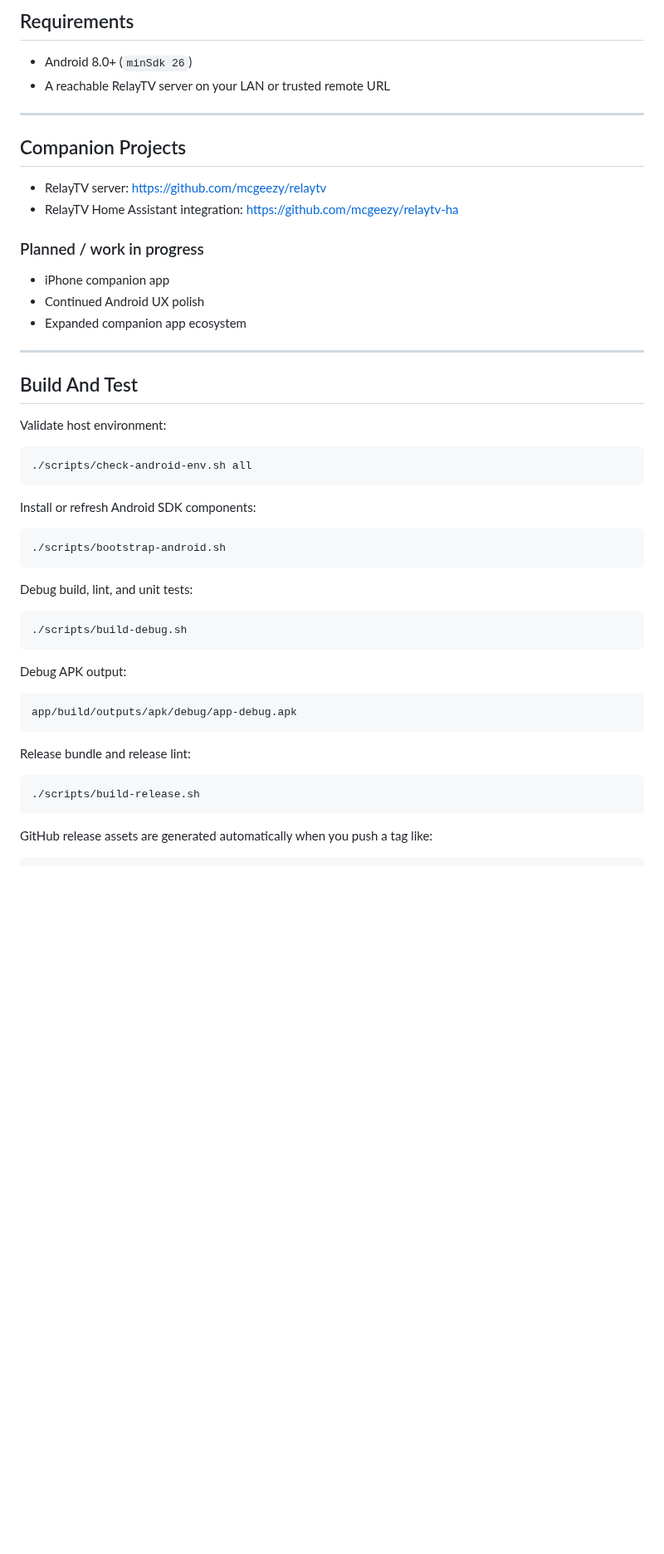
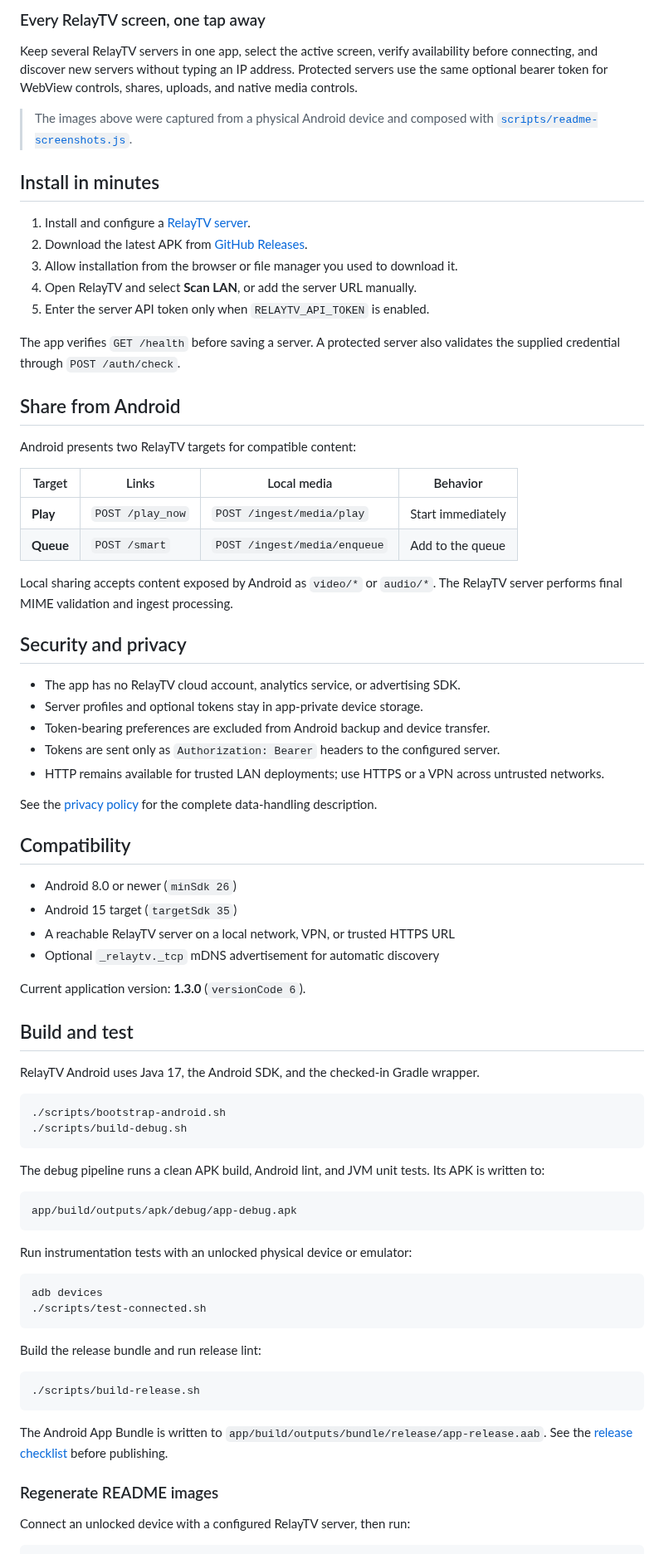
Before and after one commit to mcgeezy/relaytv-android, a Markdown page: README.md, the part around one of its changes. Shown at 83% size. GitHub-like rendering; blank space fills up the shorter version.

````diff
--- a/README.md
+++ b/README.md
@@ -60,56 +89,92 @@ _Add screenshots here for release._
 
-## Requirements
+### Every RelayTV screen, one tap away
 
-- Android 8.0+ (`minSdk 26`)
-- A reachable RelayTV server on your LAN or trusted remote URL
+Keep several RelayTV servers in one app, select the active screen, verify
+availability before connecting, and discover new servers without typing an IP
+address. Protected servers use the same optional bearer token for WebView
+controls, shares, uploads, and native media controls.
 
----
+> The images above were captured from a physical Android device and composed
+> with [`scripts/readme-screenshots.js`](scripts/readme-screenshots.js).
 
-## Companion Projects
+## Install in minutes
 
-- RelayTV server: https://github.com/mcgeezy/relaytv
-- RelayTV Home Assistant integration: https://github.com/mcgeezy/relaytv-ha
+1. Install and configure a [RelayTV server](https://github.com/mcgeezy/relaytv).
+2. Download the latest APK from [GitHub Releases](https://github.com/mcgeezy/relaytv-android/releases).
+3. Allow installation from the browser or file manager you used to download it.
+4. Open RelayTV and select **Scan LAN**, or add the server URL manually.
+5. Enter the server API token only when `RELAYTV_API_TOKEN` is enabled.
 
-### Planned / work in progress
+The app verifies `GET /health` before saving a server. A protected server also
+validates the supplied credential through `POST /auth/check`.
 
-- iPhone companion app
-- Continued Android UX polish
-- Expanded companion app ecosystem
+## Share from Android
 
----
+Android presents two RelayTV targets for compatible content:
 
-## Build And Test
+| Target | Links | Local media | Behavior |
+| --- | --- | --- | --- |
+| **Play** | `POST /play_now` | `POST /ingest/media/play` | Start immediately |
+| **Queue** | `POST /smart` | `POST /ingest/media/enqueue` | Add to the queue |
 
-Validate host environment:
+Local sharing accepts content exposed by Android as `video/*` or `audio/*`.
+The RelayTV server performs final MIME validation and ingest processing.
 
-```bash
-./scripts/check-android-env.sh all
-```
+## Security and privacy
 
-Install or refresh Android SDK components:
+- The app has no RelayTV cloud account, analytics service, or advertising SDK.
+- Server profiles and optional tokens stay in app-private device storage.
+- Token-bearing preferences are excluded from Android backup and device transfer.
+- Tokens are sent only as `Authorization: Bearer` headers to the configured server.
+- HTTP remains available for trusted LAN deployments; use HTTPS or a VPN across untrusted networks.
+
+See the [privacy policy](docs/PRIVACY_POLICY.md) for the complete data-handling
+description.
+
+## Compatibility
+
+- Android 8.0 or newer (`minSdk 26`)
+- Android 15 target (`targetSdk 35`)
+- A reachable RelayTV server on a local network, VPN, or trusted HTTPS URL
+- Optional `_relaytv._tcp` mDNS advertisement for automatic discovery
+
+Current application version: **1.3.0** (`versionCode 6`).
+
+## Build and test
+
+RelayTV Android uses Java 17, the Android SDK, and the checked-in Gradle wrapper.
 
 ```bash
 ./scripts/bootstrap-android.sh
-```
-
-Debug build, lint, and unit tests:
-
-```bash
 ./scripts/build-debug.sh
 ```
 
-Debug APK output:
+The debug pipeline runs a clean APK build, Android lint, and JVM unit tests.
+Its APK is written to:
 
 ```text
 app/build/outputs/apk/debug/app-debug.apk
 ```
 
-Release bundle and release lint:
+Run instrumentation tests with an unlocked physical device or emulator:
+
+```bash
+adb devices
+./scripts/test-connected.sh
+```
+
+Build the release bundle and run release lint:
 
 ```bash
 ./scripts/build-release.sh
 ```
 
-GitHub release assets are generated automatically when you push a tag like:
+The Android App Bundle is written to
+`app/build/outputs/bundle/release/app-release.aab`. See the
+[release checklist](docs/RELEASE_CHECKLIST.md) before publishing.
+
+### Regenerate README images
+
+Connect an unlocked device with a configured RelayTV server, then run:
 
 ```bash
````
Also changed, not shown: other parts of README.md (+96 -112 lines), docs/images/readme/hero.png (added), docs/images/readme/relaytv-banner.png (added), docs/images/readme/remote-phone.png (added), docs/images/readme/servers-phone.png (added), docs/images/readme/share-phone.png (added), 4 other files.
